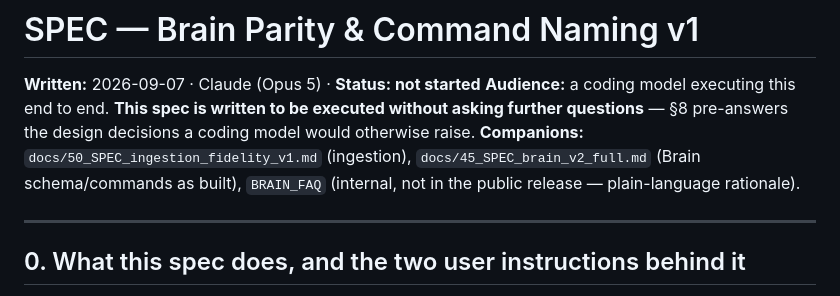
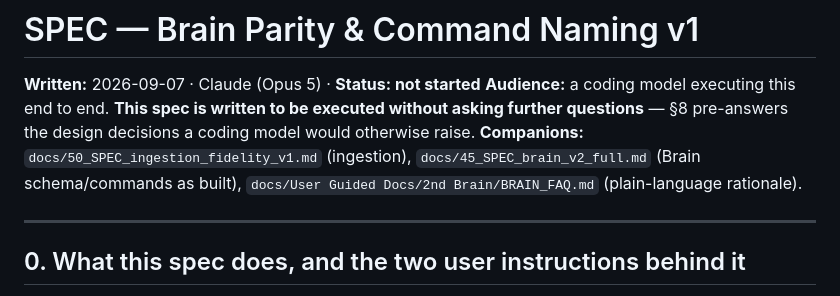
Before and after one commit to martenzi/ChatVault, a Markdown page: docs/51_SPEC_brain_parity_and_naming.md, the part around the change. Drawn GitHub-style.

```diff
--- a/docs/51_SPEC_brain_parity_and_naming.md
+++ b/docs/51_SPEC_brain_parity_and_naming.md
@@ -2,7 +2,7 @@
 
 **Written:** 2026-09-07 · Claude (Opus 5) · **Status: not started**
 **Audience:** a coding model executing this end to end. **This spec is written to be executed without asking further questions** — §8 pre-answers the design decisions a coding model would otherwise raise.
-**Companions:** `docs/50_SPEC_ingestion_fidelity_v1.md` (ingestion), `docs/45_SPEC_brain_v2_full.md` (Brain schema/commands as built), `BRAIN_FAQ` (internal, not in the public release — plain-language rationale).
+**Companions:** `docs/50_SPEC_ingestion_fidelity_v1.md` (ingestion), `docs/45_SPEC_brain_v2_full.md` (Brain schema/commands as built), `docs/User Guided Docs/2nd Brain/BRAIN_FAQ.md` (plain-language rationale).
 
 ---
 
```
Also changed, not shown: docs/45_SPEC_brain_v2_full.md (+1 -1 lines), docs/50_SPEC_ingestion_fidelity_v1.md (+2 -2 lines).
